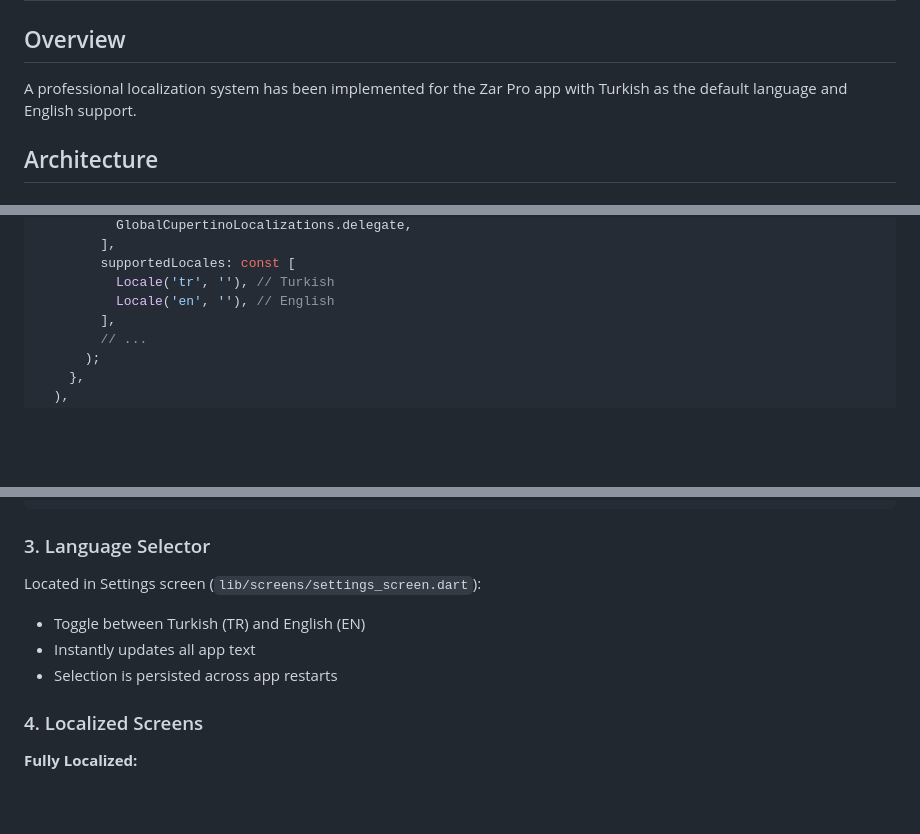
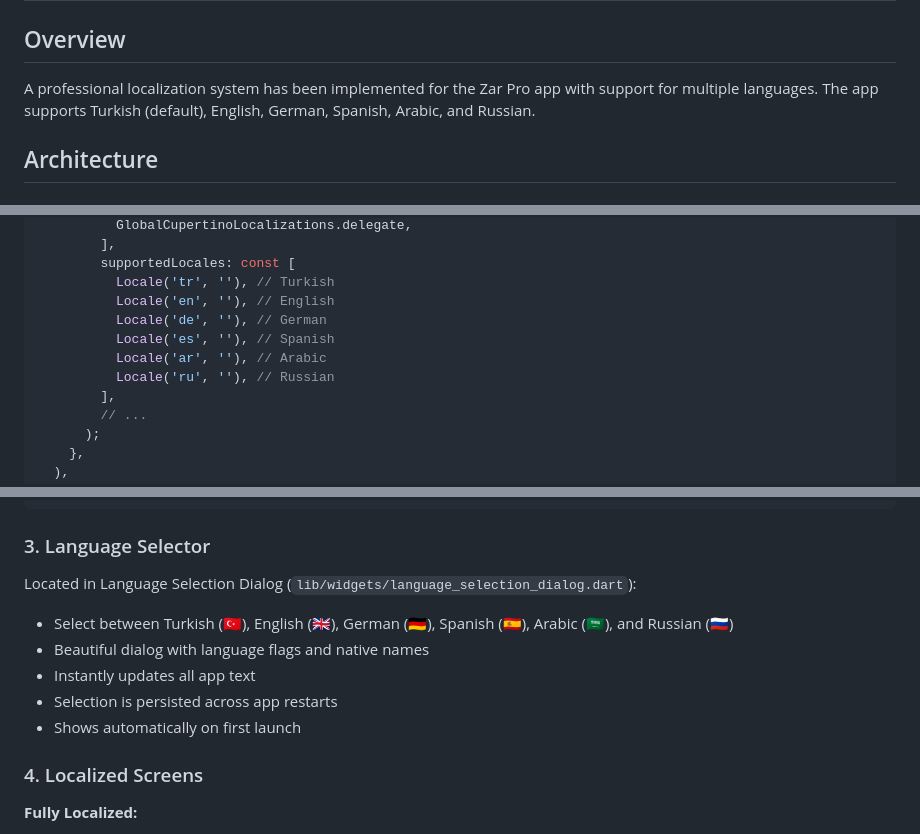
Before and after one commit to bulutsoft-dev/Zar, a Markdown page: LOCALIZATION.md, 3 parts joined by grey strips. GitHub-like rendering; blank space fills up the shorter version.

```diff
--- a/LOCALIZATION.md
+++ b/LOCALIZATION.md
@@ -1,7 +1,7 @@
 # Localization System Implementation
 
 ## Overview
-A professional localization system has been implemented for the Zar Pro app with Turkish as the default language and English support.
+A professional localization system has been implemented for the Zar Pro app with support for multiple languages. The app supports Turkish (default), English, German, Spanish, Arabic, and Russian.
 
 ## Architecture
 
@@ -44,6 +48,10 @@ MultiProvider(
         supportedLocales: const [
           Locale('tr', ''), // Turkish
           Locale('en', ''), // English
+          Locale('de', ''), // German
+          Locale('es', ''), // Spanish
+          Locale('ar', ''), // Arabic
+          Locale('ru', ''), // Russian
         ],
         // ...
       );
@@ -63,10 +71,12 @@ Text(l10n.rollsCount(count))  // String with number
 
 ### 3. Language Selector
 
-Located in Settings screen (`lib/screens/settings_screen.dart`):
-- Toggle between Turkish (TR) and English (EN)
+Located in Language Selection Dialog (`lib/widgets/language_selection_dialog.dart`):
+- Select between Turkish (🇹🇷), English (🇬🇧), German (🇩🇪), Spanish (🇪🇸), Arabic (🇸🇦), and Russian (🇷🇺)
+- Beautiful dialog with language flags and native names
 - Instantly updates all app text
 - Selection is persisted across app restarts
+- Shows automatically on first launch
 
 ### 4. Localized Screens
 
```
Also changed, not shown: other parts of LOCALIZATION.md (+22 -5 lines).
